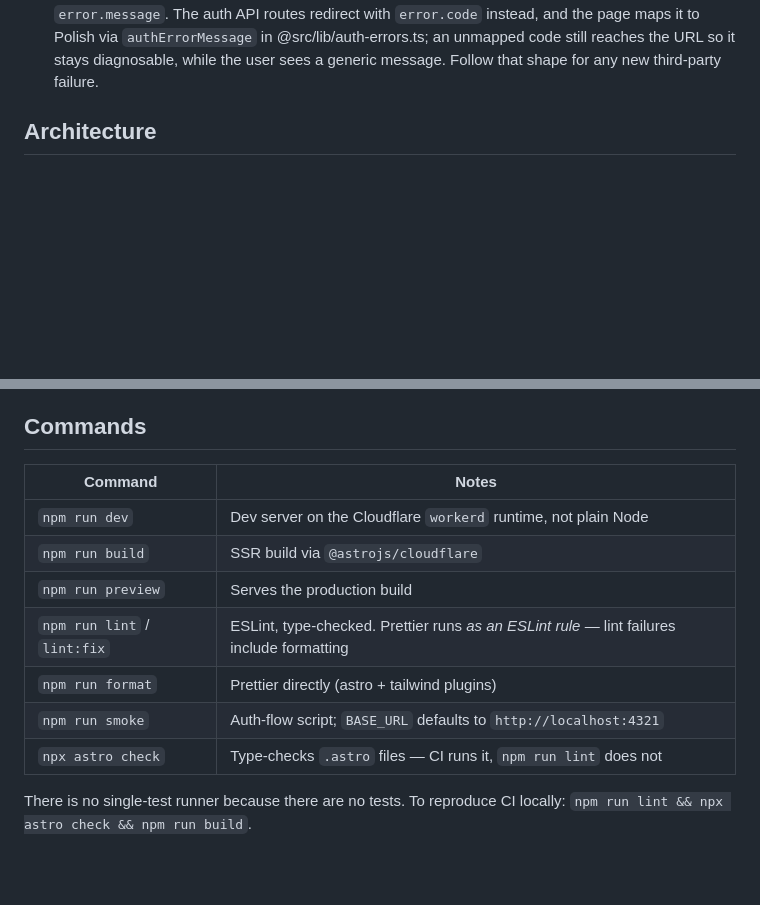
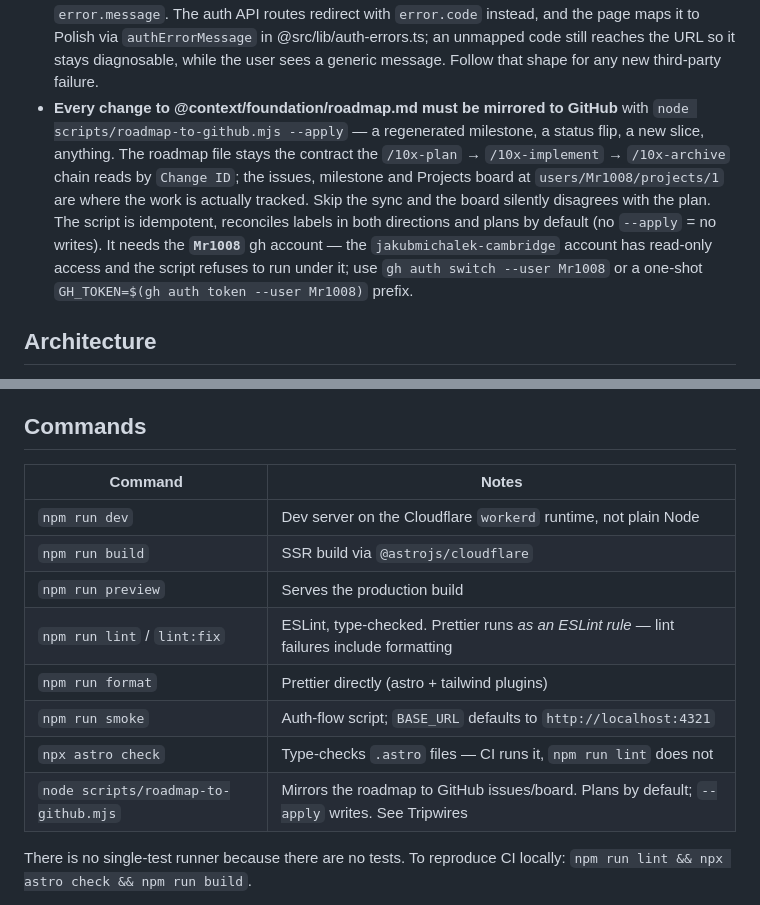
Before and after one commit to Mr1008/rozdzielnica-pro, a Markdown page: AGENTS.md, 2 parts joined by grey strips. Drawn GitHub-style; blank space fills up the shorter version.

Commit message:
docs(agents): require mirroring roadmap changes to GitHub
Record the roadmap.md -> GitHub sync as a tripwire so it survives outside the
session that set it up: the markdown file is the contract the /10x-* chain reads,
the issues and board are where work is tracked, and skipping the sync makes the
two disagree silently. Notes the Mr1008 account requirement, since the
read-only account fails the script's permission check.

Co-Authored-By: Claude Opus 5 (1M context) <noreply@anthropic.com>

```diff
--- a/AGENTS.md
+++ b/AGENTS.md
@@ -66,6 +66,16 @@ These are correctness requirements, not preferences.
   Polish via `authErrorMessage` in @src/lib/auth-errors.ts; an unmapped code still reaches the URL
   so it stays diagnosable, while the user sees a generic message. Follow that shape for any new
   third-party failure.
+- **Every change to @context/foundation/roadmap.md must be mirrored to GitHub** with
+  `node scripts/roadmap-to-github.mjs --apply` — a regenerated milestone, a status flip, a new
+  slice, anything. The roadmap file stays the contract the `/10x-plan` → `/10x-implement` →
+  `/10x-archive` chain reads by `Change ID`; the issues, milestone and Projects board at
+  `users/Mr1008/projects/1` are where the work is actually tracked. Skip the sync and the board
+  silently disagrees with the plan. The script is idempotent, reconciles labels in both directions
+  and plans by default (no `--apply` = no writes). It needs the **`Mr1008`** gh account — the
+  `jakubmichalek-cambridge` account has read-only access and the script refuses to run under it;
+  use `gh auth switch --user Mr1008` or a one-shot
+  `GH_TOKEN=$(gh auth token --user Mr1008)` prefix.
 
 ## Architecture
 
@@ -104,15 +114,16 @@ shape for new form endpoints so the existing forms keep working.
 
 ## Commands
 
-| Command                     | Notes                                                                                      |
-| --------------------------- | ------------------------------------------------------------------------------------------ |
-| `npm run dev`               | Dev server on the Cloudflare `workerd` runtime, not plain Node                             |
-| `npm run build`             | SSR build via `@astrojs/cloudflare`                                                        |
-| `npm run preview`           | Serves the production build                                                                |
-| `npm run lint` / `lint:fix` | ESLint, type-checked. Prettier runs _as an ESLint rule_ — lint failures include formatting |
-| `npm run format`            | Prettier directly (astro + tailwind plugins)                                               |
-| `npm run smoke`             | Auth-flow script; `BASE_URL` defaults to `http://localhost:4321`                           |
-| `npx astro check`           | Type-checks `.astro` files — CI runs it, `npm run lint` does not                           |
+| Command                              | Notes                                                                                         |
+| ------------------------------------ | --------------------------------------------------------------------------------------------- |
+| `npm run dev`                        | Dev server on the Cloudflare `workerd` runtime, not plain Node                                |
+| `npm run build`                      | SSR build via `@astrojs/cloudflare`                                                           |
+| `npm run preview`                    | Serves the production build                                                                   |
+| `npm run lint` / `lint:fix`          | ESLint, type-checked. Prettier runs _as an ESLint rule_ — lint failures include formatting    |
+| `npm run format`                     | Prettier directly (astro + tailwind plugins)                                                  |
+| `npm run smoke`                      | Auth-flow script; `BASE_URL` defaults to `http://localhost:4321`                              |
+| `npx astro check`                    | Type-checks `.astro` files — CI runs it, `npm run lint` does not                              |
+| `node scripts/roadmap-to-github.mjs` | Mirrors the roadmap to GitHub issues/board. Plans by default; `--apply` writes. See Tripwires |
 
 There is no single-test runner because there are no tests. To reproduce CI locally:
 `npm run lint && npx astro check && npm run build`.
```
